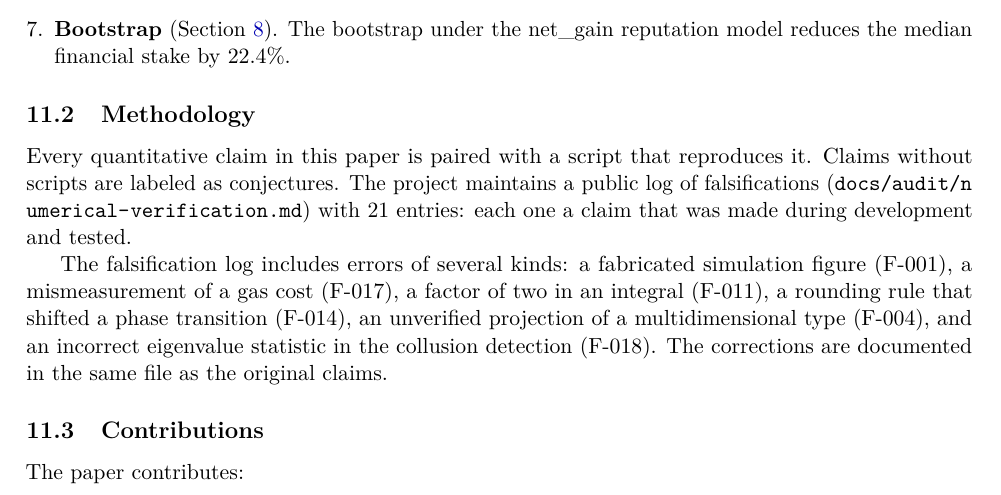
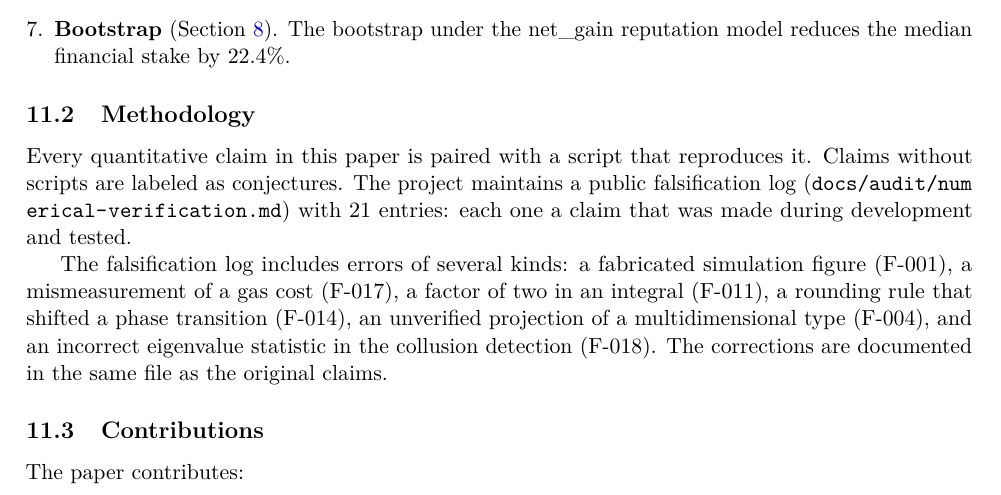
Before and after one commit to ilichb/diamond-framework, a LaTeX paper (docs/paper/main.tex): part of page 31 of 34, cut so that both start at the same text. Compiled offline with pdfLaTeX.

Commit message:
fix(paper): C-50 unify falsification log terminology (main.tex:1335)

```diff
--- a/docs/paper/main.tex
+++ b/docs/paper/main.tex
@@ -1332,7 +1332,7 @@ The Diamond Framework replaces a fraction of the financial stake required of a p
 \end{enumerate}
 
 \subsection{Methodology}
-Every quantitative claim in this paper is paired with a script that reproduces it. Claims without scripts are labeled as conjectures. The project maintains a public log of falsifications (\spath{docs/audit/numerical-verification.md}) with 21 entries: each one a claim that was made during development and tested.
+Every quantitative claim in this paper is paired with a script that reproduces it. Claims without scripts are labeled as conjectures. The project maintains a public falsification log (\spath{docs/audit/numerical-verification.md}) with 21 entries: each one a claim that was made during development and tested.
 
 The falsification log includes errors of several kinds: a fabricated simulation figure (F-001), a mismeasurement of a gas cost (F-017), a factor of two in an integral (F-011), a rounding rule that shifted a phase transition (F-014), an unverified projection of a multidimensional type (F-004), and an incorrect eigenvalue statistic in the collusion detection (F-018). The corrections are documented in the same file as the original claims.
 
```
